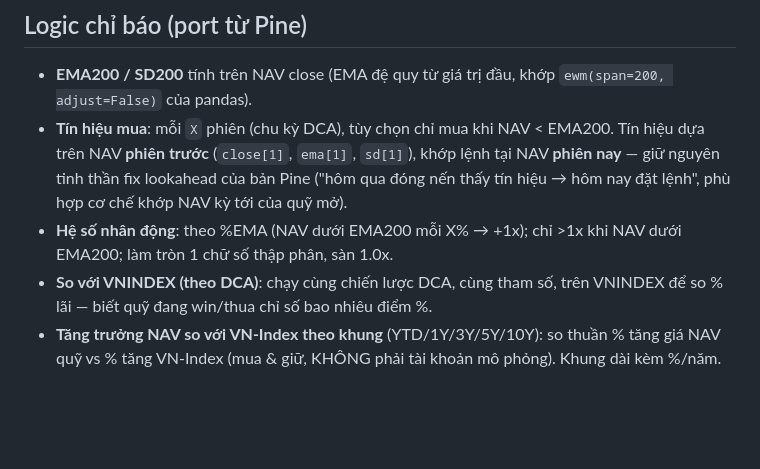
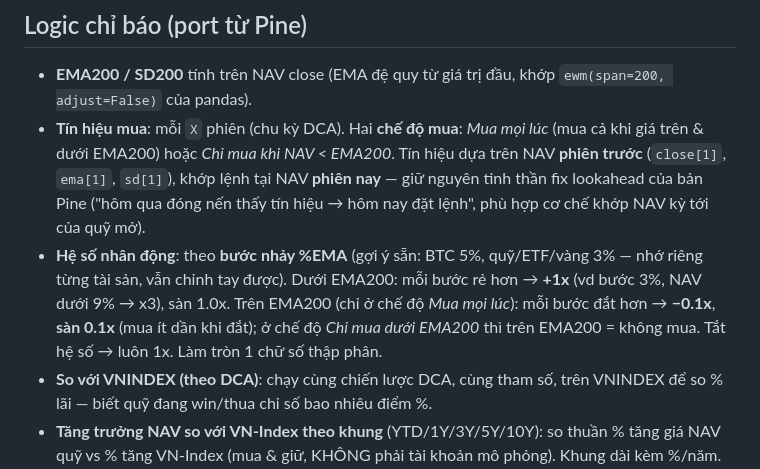
Before and after one commit to vietlchome/web-ccq, a Markdown page: README.md, the part around the change. GitHub-like rendering; blank space fills up the shorter version.

Commit message:
DCA: radio 2 che do mua + he so nhan tren EMA (san 0.1x) + buoc nhay theo tai san

```diff
--- a/README.md
+++ b/README.md
@@ -42,8 +42,8 @@ Sửa `funds.txt`, chạy lại `fetch_data.py` (hoặc đợi workflow chạy).
 ## Logic chỉ báo (port từ Pine)
 
 - **EMA200 / SD200** tính trên NAV close (EMA đệ quy từ giá trị đầu, khớp `ewm(span=200, adjust=False)` của pandas).
-- **Tín hiệu mua**: mỗi `X` phiên (chu kỳ DCA), tùy chọn chỉ mua khi NAV < EMA200. Tín hiệu dựa trên NAV **phiên trước** (`close[1]`, `ema[1]`, `sd[1]`), khớp lệnh tại NAV **phiên nay** — giữ nguyên tinh thần fix lookahead của bản Pine ("hôm qua đóng nến thấy tín hiệu → hôm nay đặt lệnh", phù hợp cơ chế khớp NAV kỳ tới của quỹ mở).
-- **Hệ số nhân động**: theo %EMA (NAV dưới EMA200 mỗi X% → +1x); chỉ >1x khi NAV dưới EMA200; làm tròn 1 chữ số thập phân, sàn 1.0x.
+- **Tín hiệu mua**: mỗi `X` phiên (chu kỳ DCA). Hai **chế độ mua**: *Mua mọi lúc* (mua cả khi giá trên & dưới EMA200) hoặc *Chỉ mua khi NAV < EMA200*. Tín hiệu dựa trên NAV **phiên trước** (`close[1]`, `ema[1]`, `sd[1]`), khớp lệnh tại NAV **phiên nay** — giữ nguyên tinh thần fix lookahead của bản Pine ("hôm qua đóng nến thấy tín hiệu → hôm nay đặt lệnh", phù hợp cơ chế khớp NAV kỳ tới của quỹ mở).
+- **Hệ số nhân động**: theo **bước nhảy %EMA** (gợi ý sẵn: BTC 5%, quỹ/ETF/vàng 3% — nhớ riêng từng tài sản, vẫn chỉnh tay được). Dưới EMA200: mỗi bước rẻ hơn → **+1x** (vd bước 3%, NAV dưới 9% → x3), sàn 1.0x. Trên EMA200 (chỉ ở chế độ *Mua mọi lúc*): mỗi bước đắt hơn → **−0.1x**, **sàn 0.1x** (mua ít dần khi đắt); ở chế độ *Chỉ mua dưới EMA200* thì trên EMA200 = không mua. Tắt hệ số → luôn 1x. Làm tròn 1 chữ số thập phân.
 - **So với VNINDEX (theo DCA)**: chạy cùng chiến lược DCA, cùng tham số, trên VNINDEX để so % lãi — biết quỹ đang win/thua chỉ số bao nhiêu điểm %.
 - **Tăng trưởng NAV so với VN-Index theo khung** (YTD/1Y/3Y/5Y/10Y): so thuần % tăng giá NAV quỹ vs % tăng VN-Index (mua & giữ, KHÔNG phải tài khoản mô phỏng). Khung dài kèm %/năm. Khung nào thiếu dữ liệu (quỹ mới, hoặc chỉ số chưa đủ lịch sử) để trống. Nguồn VNINDEX lấy tự động, thử lần lượt TCBS → DNSE Entrade → VNDirect (nguồn nào sống thì dùng).
 - **Portfolio**: tổng vốn, lượng CCQ, giá vốn TB, % lãi, đáy P&L/vốn, IRR (money-weighted, bisection, chỉ hiện khi ≥1 năm), lumpsum, mục tiêu tích lũy.
```
